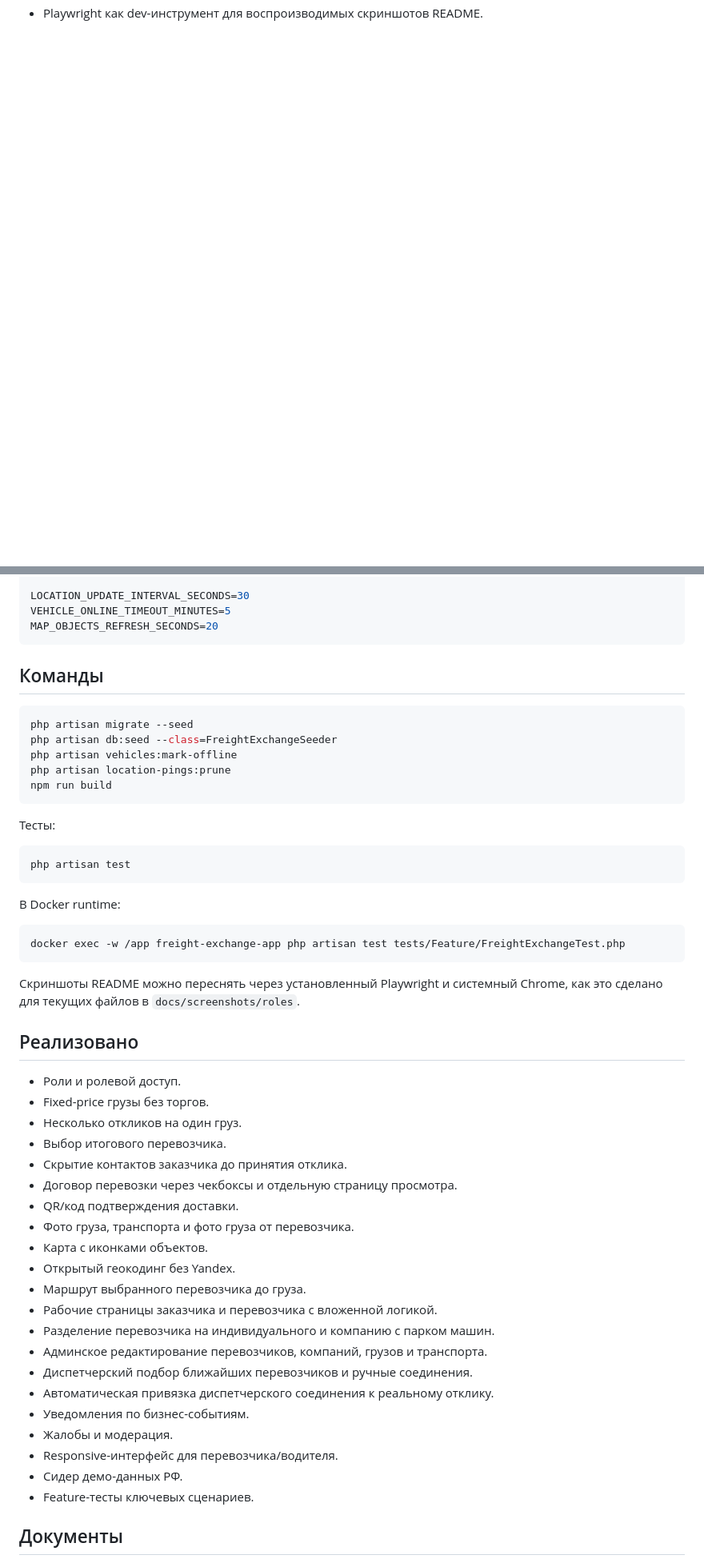
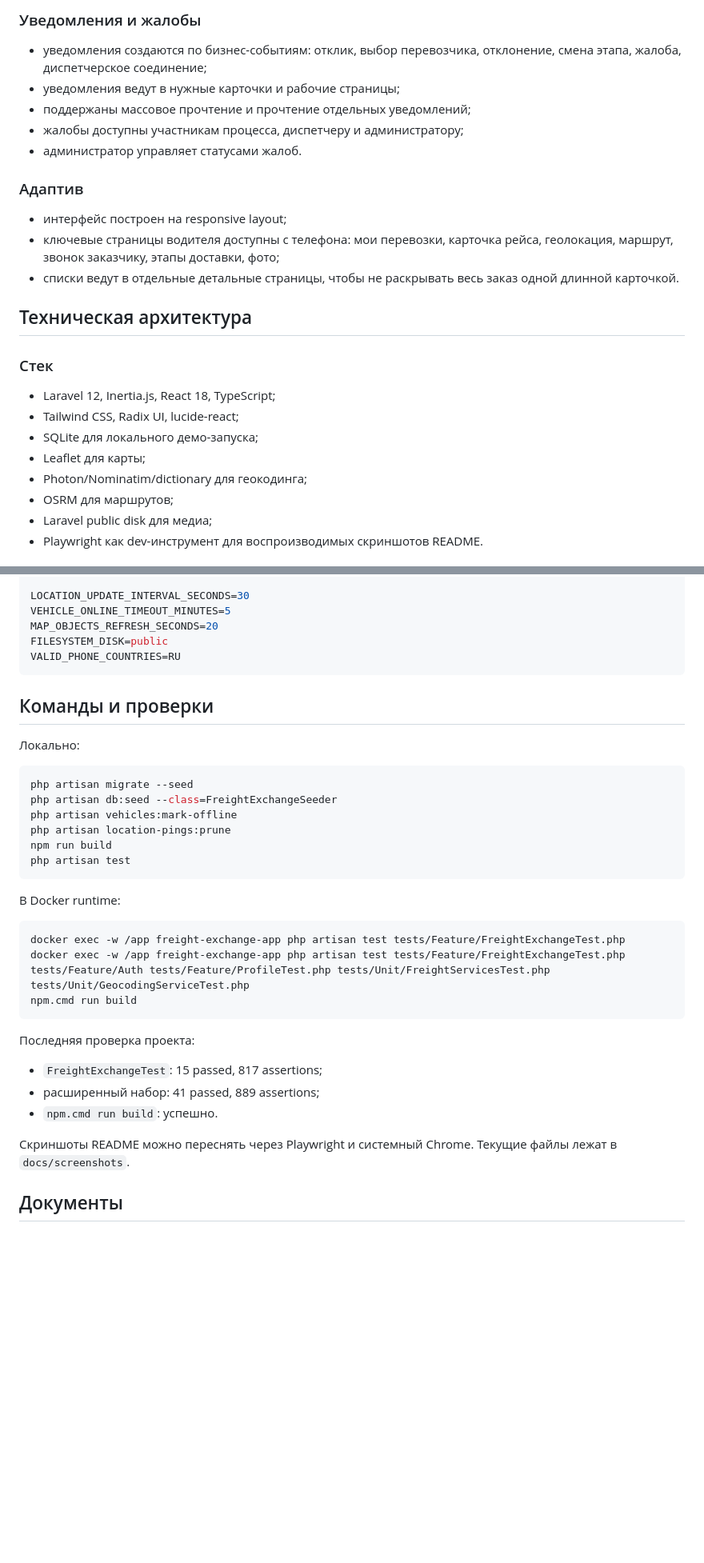
Before and after one commit to FreejackRus/LogisticPlatform, a Markdown page: README.md, 2 parts joined by grey strips. Shown at 80% size. Drawn GitHub-style; blank space fills up the shorter version.

````diff
--- a/README.md
+++ b/README.md
@@ -43,2 +215,27 @@ Logistic Platform - российская логистическая платфо
+### Уведомления и жалобы
+
+- уведомления создаются по бизнес-событиям: отклик, выбор перевозчика, отклонение, смена этапа, жалоба, диспетчерское соединение;
+- уведомления ведут в нужные карточки и рабочие страницы;
+- поддержаны массовое прочтение и прочтение отдельных уведомлений;
+- жалобы доступны участникам процесса, диспетчеру и администратору;
+- администратор управляет статусами жалоб.
+
+### Адаптив
+
+- интерфейс построен на responsive layout;
+- ключевые страницы водителя доступны с телефона: мои перевозки, карточка рейса, геолокация, маршрут, звонок заказчику, этапы доставки, фото;
+- списки ведут в отдельные детальные страницы, чтобы не раскрывать весь заказ одной длинной карточкой.
+
+## Техническая архитектура
+
+### Стек
+
+- Laravel 12, Inertia.js, React 18, TypeScript;
+- Tailwind CSS, Radix UI, lucide-react;
+- SQLite для локального демо-запуска;
+- Leaflet для карты;
+- Photon/Nominatim/dictionary для геокодинга;
+- OSRM для маршрутов;
+- Laravel public disk для медиа;
 - Playwright как dev-инструмент для воспроизводимых скриншотов README.
 
@@ -229,9 +347,13 @@ OSRM_BASE_URL=https://router.project-osrm.org
 LOCATION_UPDATE_INTERVAL_SECONDS=30
 VEHICLE_ONLINE_TIMEOUT_MINUTES=5
 MAP_OBJECTS_REFRESH_SECONDS=20
+FILESYSTEM_DISK=public
+VALID_PHONE_COUNTRIES=RU
 ```
 
-## Команды
+## Команды и проверки
+
+Локально:
 
 ```bash
 php artisan migrate --seed
@@ -239,11 +361,6 @@ php artisan db:seed --class=FreightExchangeSeeder
 php artisan vehicles:mark-offline
 php artisan location-pings:prune
 npm run build
-```
-
-Тесты:
-
-```bash
 php artisan test
 ```
 
@@ -251,33 +368,17 @@ php artisan test
 
 ```powershell
 docker exec -w /app freight-exchange-app php artisan test tests/Feature/FreightExchangeTest.php
+docker exec -w /app freight-exchange-app php artisan test tests/Feature/FreightExchangeTest.php tests/Feature/Auth tests/Feature/ProfileTest.php tests/Unit/FreightServicesTest.php tests/Unit/GeocodingServiceTest.php
+npm.cmd run build
 ```
 
-Скриншоты README можно переснять через установленный Playwright и системный Chrome, как это сделано для текущих файлов в `docs/screenshots/roles`.
+Последняя проверка проекта:
 
-## Реализовано
+- `FreightExchangeTest`: 15 passed, 817 assertions;
+- расширенный набор: 41 passed, 889 assertions;
+- `npm.cmd run build`: успешно.
 
-- Роли и ролевой доступ.
-- Fixed-price грузы без торгов.
-- Несколько откликов на один груз.
-- Выбор итогового перевозчика.
-- Скрытие контактов заказчика до принятия отклика.
-- Договор перевозки через чекбоксы и отдельную страницу просмотра.
-- QR/код подтверждения доставки.
-- Фото груза, транспорта и фото груза от перевозчика.
-- Карта с иконками объектов.
-- Открытый геокодинг без Yandex.
-- Маршрут выбранного перевозчика до груза.
-- Рабочие страницы заказчика и перевозчика с вложенной логикой.
-- Разделение перевозчика на индивидуального и компанию с парком машин.
-- Админское редактирование перевозчиков, компаний, грузов и транспорта.
-- Диспетчерский подбор ближайших перевозчиков и ручные соединения.
-- Автоматическая привязка диспетчерского соединения к реальному отклику.
-- Уведомления по бизнес-событиям.
-- Жалобы и модерация.
-- Responsive-интерфейс для перевозчика/водителя.
-- Сидер демо-данных РФ.
-- Feature-тесты ключевых сценариев.
+Скриншоты README можно переснять через Playwright и системный Chrome. Текущие файлы лежат в `docs/screenshots`.
 
 ## Документы
 
````
Also changed, not shown: other parts of README.md (+251 -158 lines).
